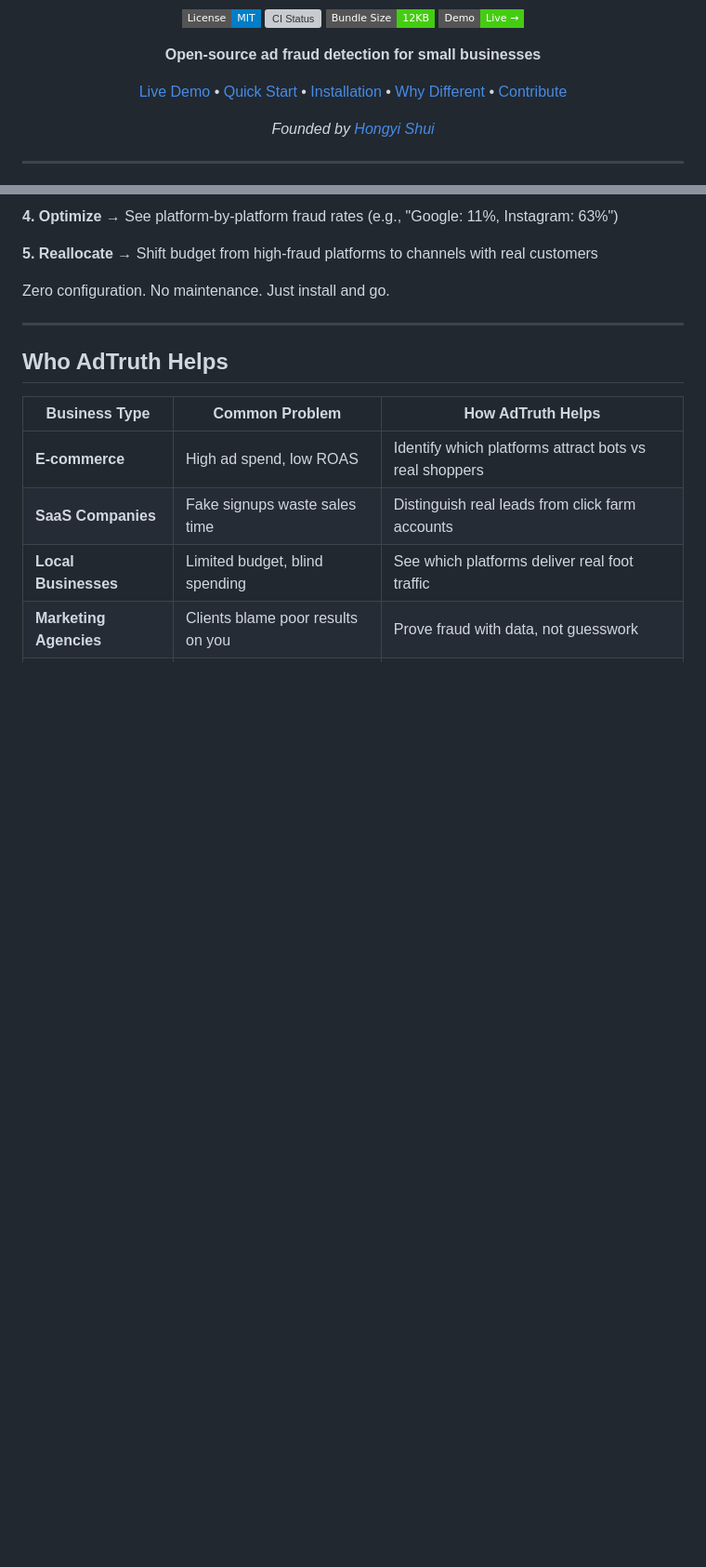
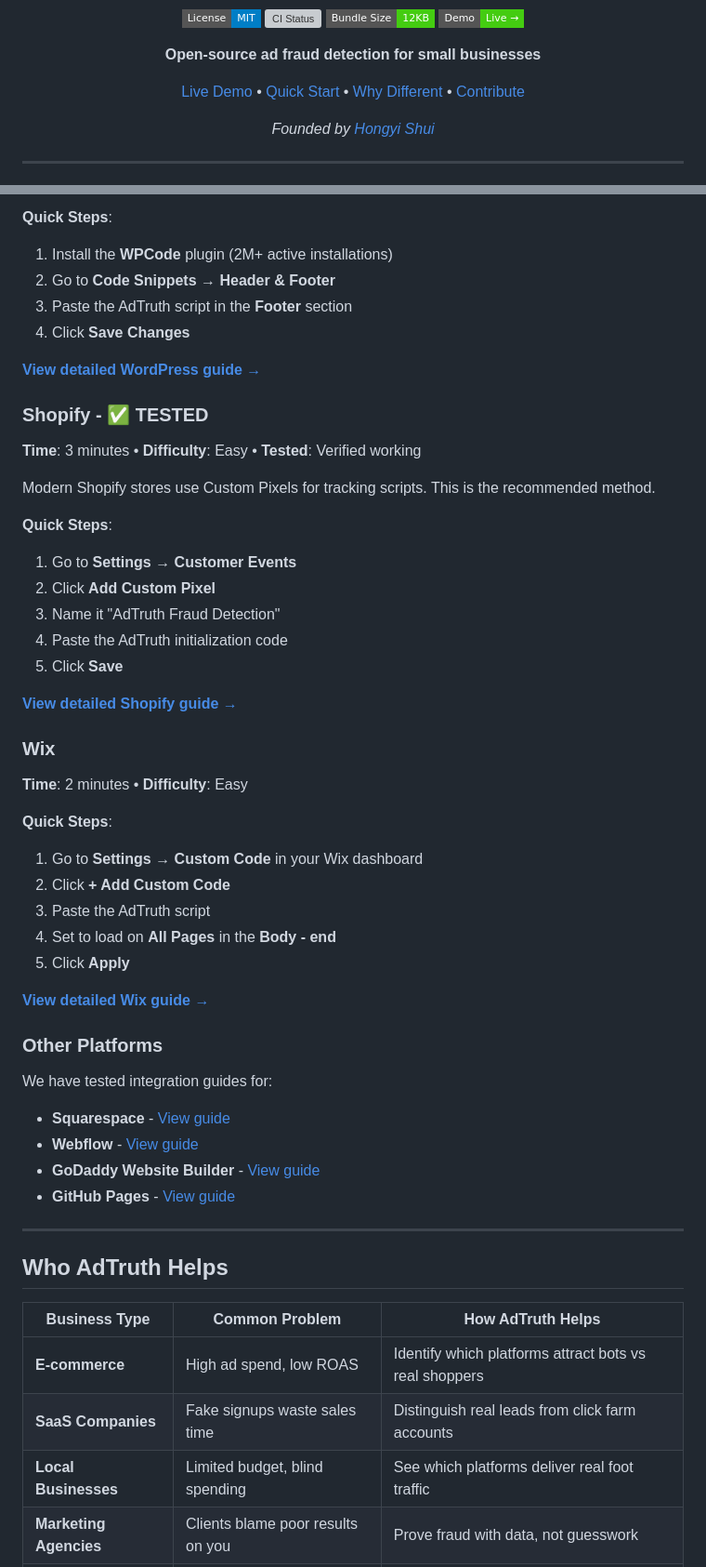
Before and after one commit to papa-torb/adtruth, a Markdown page: README.md, 2 parts joined by grey strips. Shown at 93% size. GitHub-like rendering; badges without logos; blank space fills up the shorter version; grey boxes are pictures that could not be loaded.

```diff
--- a/README.md
+++ b/README.md
@@ -16,7 +16,6 @@
 <p align="center">
   <a href="https://adtruth.io">Live Demo</a> •
   <a href="#quick-start">Quick Start</a> •
-  <a href="#installation">Installation</a> •
   <a href="#adtruth-comparison-with-industry-solutions">Why Different</a> •
   <a href="#for-developers">Contribute</a>
 </p>
@@ -184,9 +204,47 @@ Add this script to your website to start detecting fraud:
 
-**4. Optimize** → See platform-by-platform fraud rates (e.g., "Google: 11%, Instagram: 63%")
+**Quick Steps**:
+1. Install the **WPCode** plugin (2M+ active installations)
+2. Go to **Code Snippets → Header & Footer**
+3. Paste the AdTruth script in the **Footer** section
+4. Click **Save Changes**
 
-**5. Reallocate** → Shift budget from high-fraud platforms to channels with real customers
+**[View detailed WordPress guide →](examples/wordpress/)**
 
-Zero configuration. No maintenance. Just install and go.
+### Shopify - ✅ TESTED
+
+**Time**: 3 minutes • **Difficulty**: Easy • **Tested**: Verified working
+
+Modern Shopify stores use Custom Pixels for tracking scripts. This is the recommended method.
+
+**Quick Steps**:
+1. Go to **Settings → Customer Events**
+2. Click **Add Custom Pixel**
+3. Name it "AdTruth Fraud Detection"
+4. Paste the AdTruth initialization code
+5. Click **Save**
+
+**[View detailed Shopify guide →](examples/shopify/)**
+
+### Wix
+
+**Time**: 2 minutes • **Difficulty**: Easy
+
+**Quick Steps**:
+1. Go to **Settings → Custom Code** in your Wix dashboard
+2. Click **+ Add Custom Code**
+3. Paste the AdTruth script
+4. Set to load on **All Pages** in the **Body - end**
+5. Click **Apply**
+
+**[View detailed Wix guide →](examples/wix/)**
+
+### Other Platforms
+
+We have tested integration guides for:
+- **Squarespace** - [View guide](examples/squarespace/)
+- **Webflow** - [View guide](examples/webflow/)
+- **GoDaddy Website Builder** - [View guide](examples/godaddy/)
+- **GitHub Pages** - [View guide](examples/github-pages/)
 
 ---
 
```
Also changed, not shown: other parts of README.md (+32 -105 lines).
